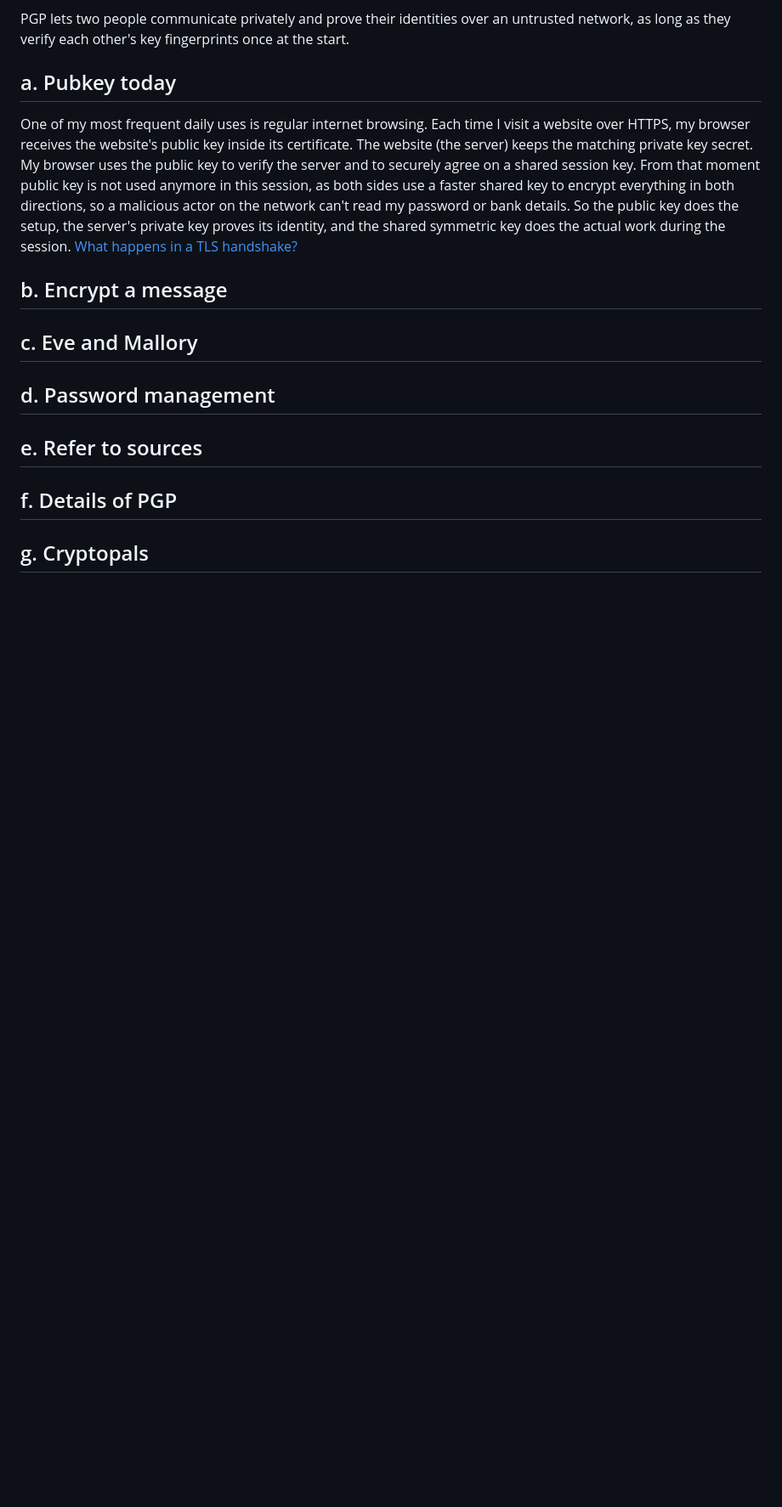
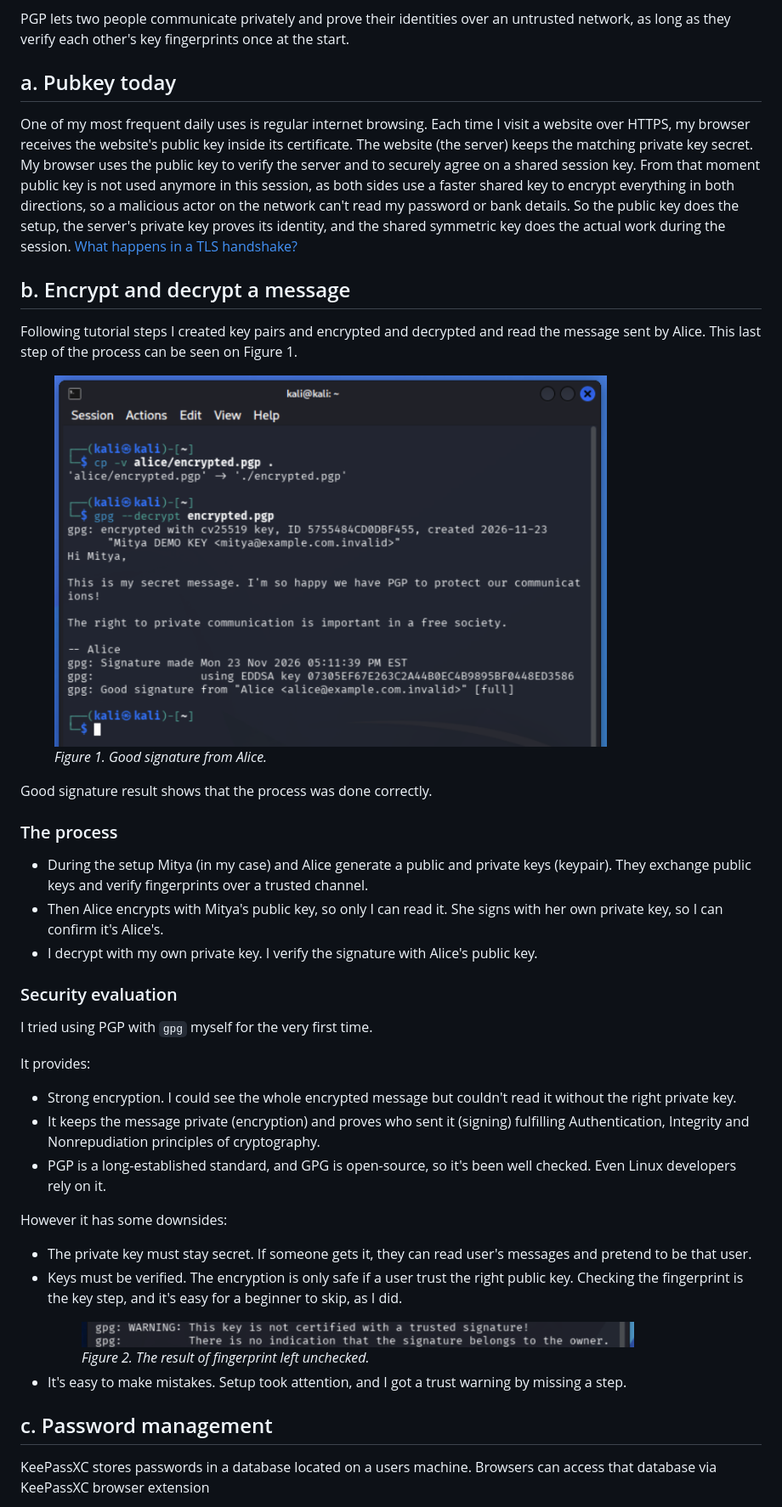
Before and after one commit to mityaustinov/cybersec-course, a Markdown page: h5-alice-and-bob.md, the part around one of its changes. Shown at 85% size. Drawn GitHub-style; pictures changed too: assets/images/gpg-2.png (added), assets/images/gpg.png (added); blank space fills up the shorter version.

Commit message:
- gpg

```diff
--- a/h5-alice-and-bob.md
+++ b/h5-alice-and-bob.md
@@ -102,14 +102,44 @@ PGP lets two people communicate privately and prove their identities over an unt
 
 One of my most frequent daily uses is regular internet browsing. Each time I visit a website over HTTPS, my browser receives the website's public key inside its certificate. The website (the server) keeps the matching private key secret. My browser uses the public key to verify the server and to securely agree on a shared session key. From that moment public key is not used anymore in this session, as both sides use a faster shared key to encrypt everything in both directions, so a malicious actor on the network can't read my password or bank details. So the public key does the setup, the server's private key proves its identity, and the shared symmetric key does the actual work during the session. [What happens in a TLS handshake?](https://www.cloudflare.com/learning/ssl/what-happens-in-a-tls-handshake/)
 
-## b. Encrypt a message
+## b. Encrypt and decrypt a message
 
-## c. Eve and Mallory
+Following tutorial steps I created key pairs and encrypted and decrypted and read the message sent by Alice. This last step of the process can be seen on Figure 1.
 
-## d. Password management
+<figure>
+  <img src="assets/images/gpg.png" alt="Good signature from Alice" width="650" />
+  <figcaption><em>Figure 1. Good signature from Alice.</em></figcaption>
+</figure>
 
-## e. Refer to sources
+Good signature result shows that the process was done correctly.
 
-## f. Details of PGP
+### The process
 
-## g. Cryptopals
+* During the setup Mitya (in my case) and Alice generate a public and private keys (keypair). They exchange public keys and verify fingerprints over a trusted channel.
+* Then Alice encrypts with Mitya's public key, so only I can read it. She signs with her own private key, so I can confirm it's Alice's.
+* I decrypt with my own private key. I verify the signature with Alice's public key.
+
+### Security evaluation
+
+I tried using PGP with `gpg` myself for the very first time.
+
+It provides:
+
+* Strong encryption. I could see the whole encrypted message but couldn't read it without the right private key.
+* It keeps the message private (encryption) and proves who sent it (signing) fulfilling  Authentication, Integrity and Nonrepudiation principles of cryptography.
+* PGP is a long-established standard, and GPG is open-source, so it's been well checked. Even Linux developers rely on it.
+
+However it has some downsides:
+
+* The private key must stay secret. If someone gets it, they can read user's messages and pretend to be that user.
+* Keys must be verified. The encryption is only safe if a user trust the right public key. Checking the fingerprint is the key step, and it's easy for a beginner to skip, as I did.
+  <figure>
+    <img src="assets/images/gpg-2.png" alt="The result of fingerprint left unchecked." width="650" />
+    <figcaption><em>Figure 2. The result of fingerprint left unchecked.</em></figcaption>
+  </figure>
+* It's easy to make mistakes. Setup took attention, and I got a trust warning by missing a step.
+
+## c. Password management
+
+KeePassXC stores passwords in a database located on a users machine. Browsers can access that database via KeePassXC browser extension
+
```
Also changed, not shown: other parts of h5-alice-and-bob.md (+13 -2 lines).
